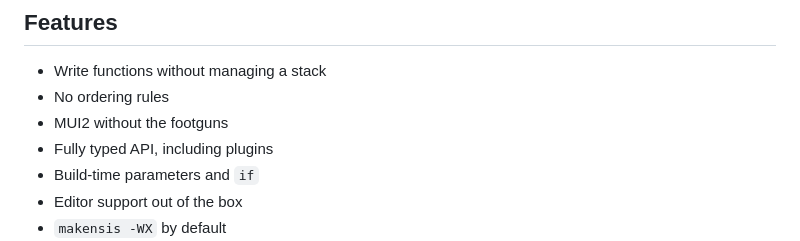
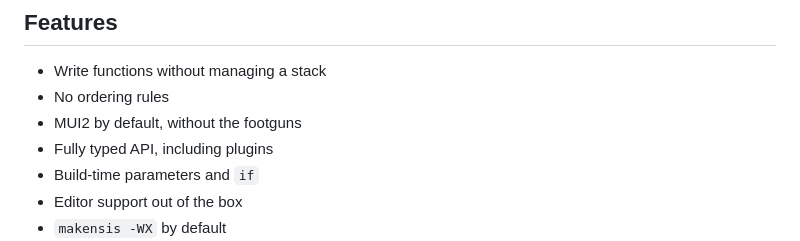
Before and after one commit to idleberg/installua, a Markdown page: README.md, the part around the change. GitHub-like rendering.

Commit message:
docs: update description

```diff
--- a/README.md
+++ b/README.md
@@ -38,7 +38,7 @@ Write an installer as an ordinary Lua program, and Installua compiles it to a
 
 - Write functions without managing a stack
 - No ordering rules
-- MUI2 without the footguns
+- MUI2 by default, without the footguns
 - Fully typed API, including plugins
 - Build-time parameters and `if`
 - Editor support out of the box
```
